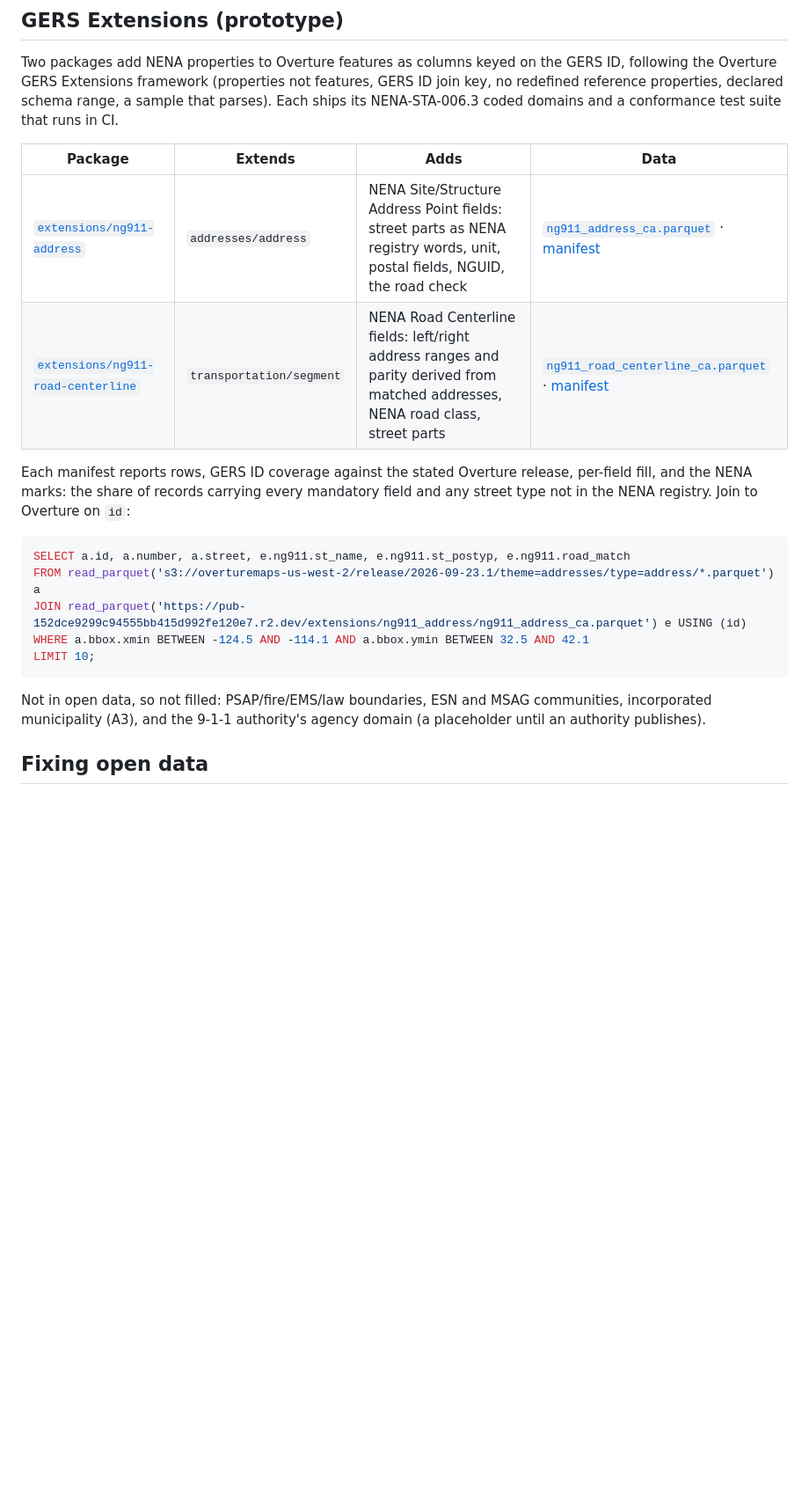
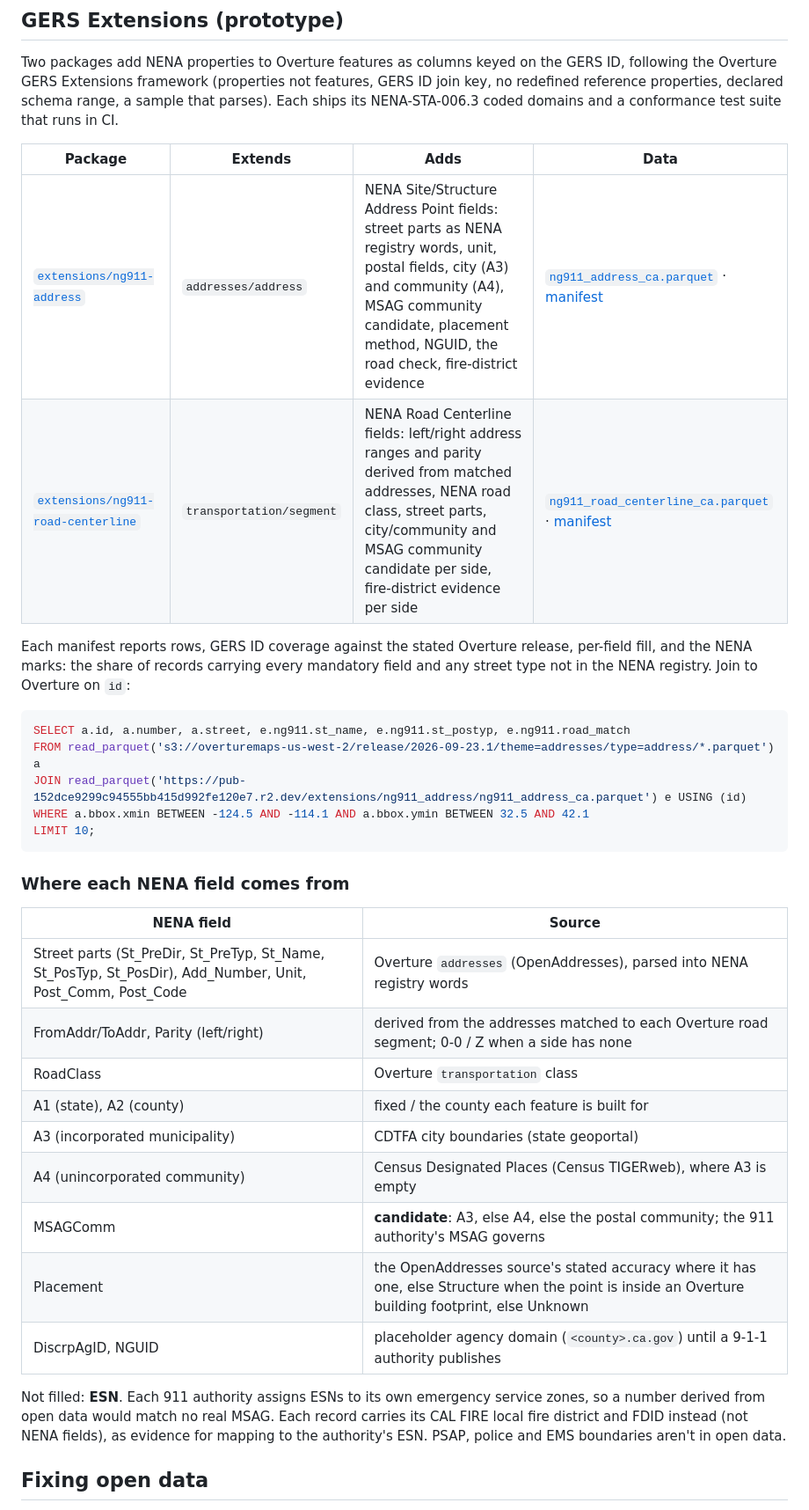
Before and after one commit to COF-RyLopez/ng911-pipeline, a Markdown page: README.md, the part around the change. Shown at 88% size. Drawn GitHub-style; blank space fills up the shorter version.

Commit message:
README: list the new NENA fields and where each comes from
Co-Authored-By: Claude Opus 5.5 <noreply@anthropic.com>
Claude-Session: https://claude.ai/code/session_01441HCvwTBCTp9dFkR9fspW

````diff
--- a/README.md
+++ b/README.md
@@ -37,8 +37,8 @@ conformance test suite that runs in CI.
 
 | Package | Extends | Adds | Data |
 |---|---|---|---|
-| [`extensions/ng911-address`](extensions/ng911-address) | `addresses/address` | NENA Site/Structure Address Point fields: street parts as NENA registry words, unit, postal fields, NGUID, the road check | [`ng911_address_ca.parquet`](https://pub-152dce9299c94555bb415d992fe120e7.r2.dev/extensions/ng911_address/ng911_address_ca.parquet) · [manifest](https://pub-152dce9299c94555bb415d992fe120e7.r2.dev/extensions/ng911_address/manifest.json) |
-| [`extensions/ng911-road-centerline`](extensions/ng911-road-centerline) | `transportation/segment` | NENA Road Centerline fields: left/right address ranges and parity derived from matched addresses, NENA road class, street parts | [`ng911_road_centerline_ca.parquet`](https://pub-152dce9299c94555bb415d992fe120e7.r2.dev/extensions/ng911_road_centerline/ng911_road_centerline_ca.parquet) · [manifest](https://pub-152dce9299c94555bb415d992fe120e7.r2.dev/extensions/ng911_road_centerline/manifest.json) |
+| [`extensions/ng911-address`](extensions/ng911-address) | `addresses/address` | NENA Site/Structure Address Point fields: street parts as NENA registry words, unit, postal fields, city (A3) and community (A4), MSAG community candidate, placement method, NGUID, the road check, fire-district evidence | [`ng911_address_ca.parquet`](https://pub-152dce9299c94555bb415d992fe120e7.r2.dev/extensions/ng911_address/ng911_address_ca.parquet) · [manifest](https://pub-152dce9299c94555bb415d992fe120e7.r2.dev/extensions/ng911_address/manifest.json) |
+| [`extensions/ng911-road-centerline`](extensions/ng911-road-centerline) | `transportation/segment` | NENA Road Centerline fields: left/right address ranges and parity derived from matched addresses, NENA road class, street parts, city/community and MSAG community candidate per side, fire-district evidence per side | [`ng911_road_centerline_ca.parquet`](https://pub-152dce9299c94555bb415d992fe120e7.r2.dev/extensions/ng911_road_centerline/ng911_road_centerline_ca.parquet) · [manifest](https://pub-152dce9299c94555bb415d992fe120e7.r2.dev/extensions/ng911_road_centerline/manifest.json) |
 
 Each manifest reports rows, GERS ID coverage against the stated Overture release, per-field fill, and the
 NENA marks: the share of records carrying every mandatory field and any street type not in the NENA
@@ -52,8 +52,24 @@ WHERE a.bbox.xmin BETWEEN -124.5 AND -114.1 AND a.bbox.ymin BETWEEN 32.5 AND 42.
 LIMIT 10;
 ```
 
-Not in open data, so not filled: PSAP/fire/EMS/law boundaries, ESN and MSAG communities, incorporated
-municipality (A3), and the 9-1-1 authority's agency domain (a placeholder until an authority publishes).
+### Where each NENA field comes from
+
+| NENA field | Source |
+|---|---|
+| Street parts (St_PreDir, St_PreTyp, St_Name, St_PosTyp, St_PosDir), Add_Number, Unit, Post_Comm, Post_Code | Overture `addresses` (OpenAddresses), parsed into NENA registry words |
+| FromAddr/ToAddr, Parity (left/right) | derived from the addresses matched to each Overture road segment; 0-0 / Z when a side has none |
+| RoadClass | Overture `transportation` class |
+| A1 (state), A2 (county) | fixed / the county each feature is built for |
+| A3 (incorporated municipality) | CDTFA city boundaries (state geoportal) |
+| A4 (unincorporated community) | Census Designated Places (Census TIGERweb), where A3 is empty |
+| MSAGComm | **candidate**: A3, else A4, else the postal community; the 911 authority's MSAG governs |
+| Placement | the OpenAddresses source's stated accuracy where it has one, else Structure when the point is inside an Overture building footprint, else Unknown |
+| DiscrpAgID, NGUID | placeholder agency domain (`<county>.ca.gov`) until a 9-1-1 authority publishes |
+
+Not filled: **ESN**. Each 911 authority assigns ESNs to its own emergency service zones, so a number derived
+from open data would match no real MSAG. Each record carries its CAL FIRE local fire district and FDID
+instead (not NENA fields), as evidence for mapping to the authority's ESN. PSAP, police and EMS boundaries
+aren't in open data.
 
 ## Fixing open data
 
````
